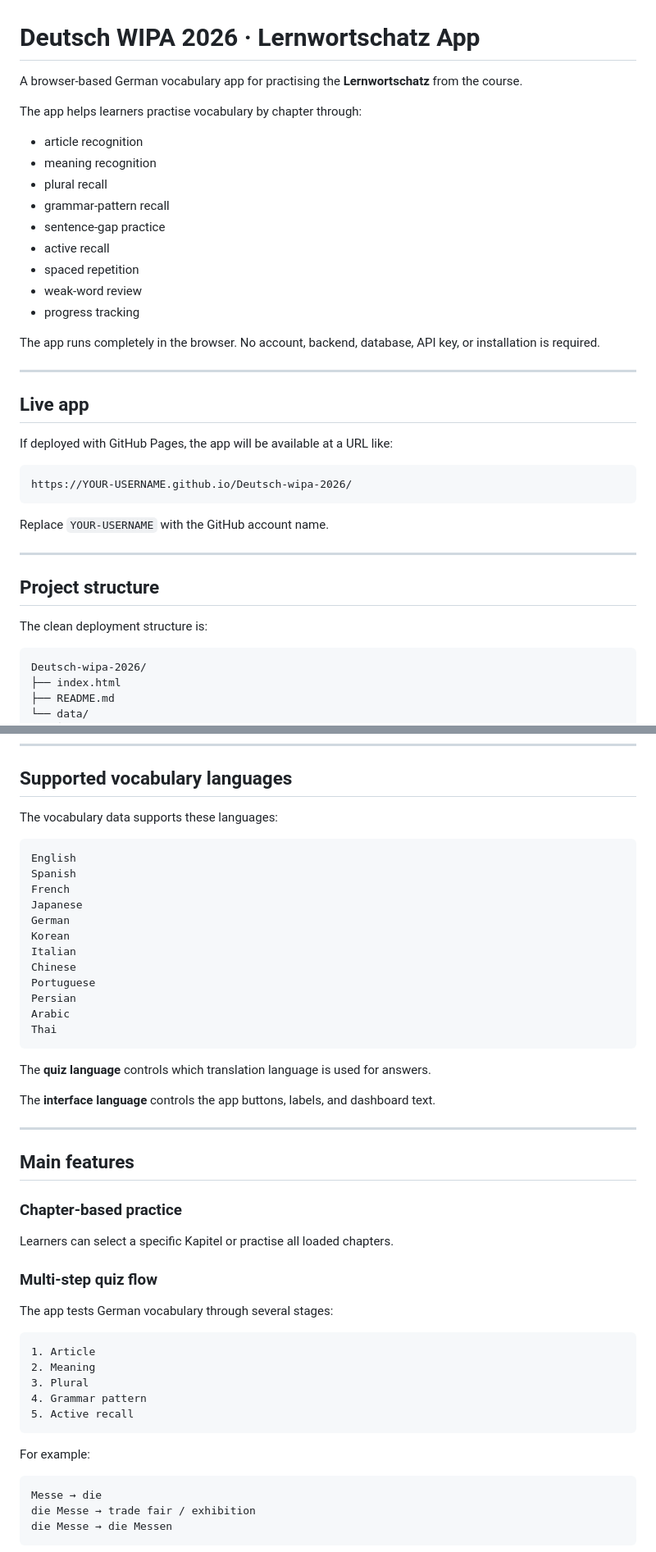
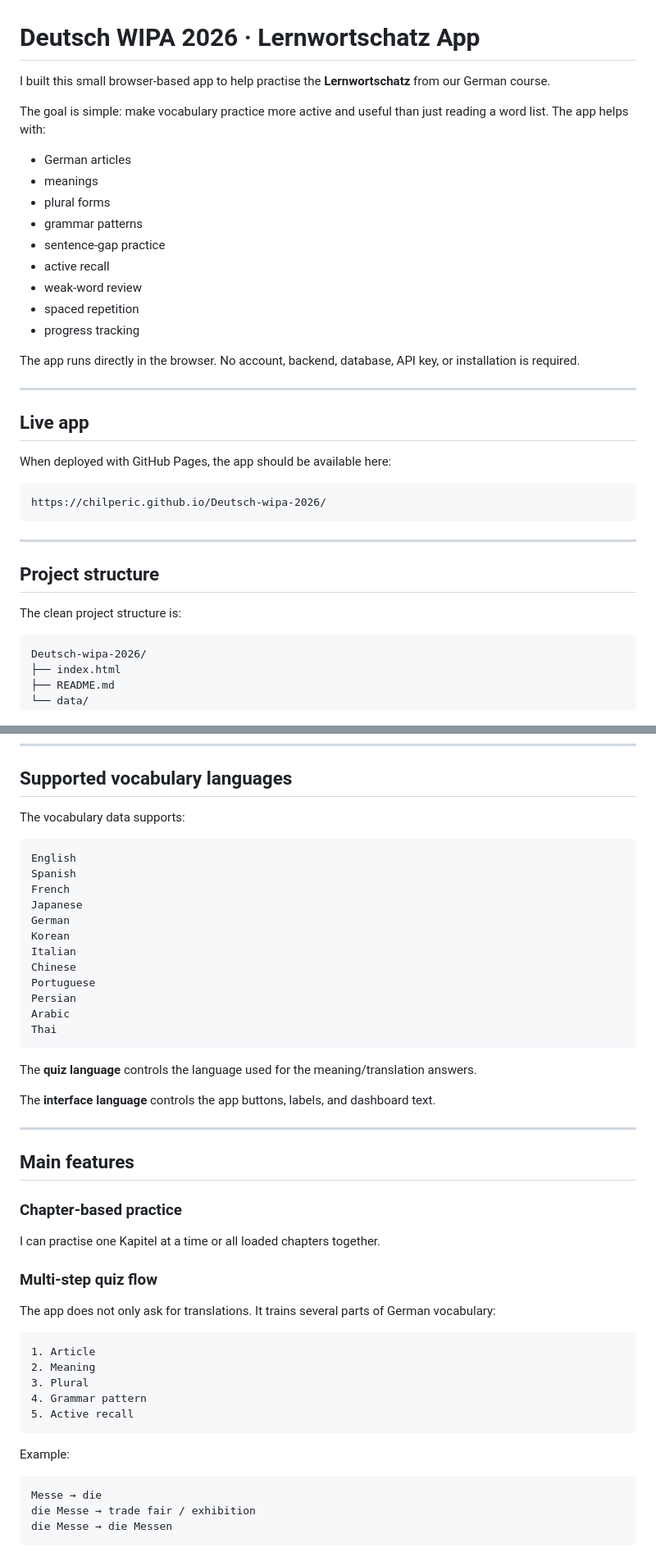
Before and after one commit to chilperic/Deutsch-wipa-2026, a Markdown page: README.md, 2 parts joined by grey strips. Shown at 82% size. Rendered like a GitHub page.

````diff
--- a/README.md
+++ b/README.md
@@ -1,38 +1,36 @@
 # Deutsch WIPA 2026 · Lernwortschatz App
 
-A browser-based German vocabulary app for practising the **Lernwortschatz** from the course.
+I built this small browser-based app to help practise the **Lernwortschatz** from our German course.
 
-The app helps learners practise vocabulary by chapter through:
+The goal is simple: make vocabulary practice more active and useful than just reading a word list. The app helps with:
 
-- article recognition
-- meaning recognition
-- plural recall
-- grammar-pattern recall
+- German articles
+- meanings
+- plural forms
+- grammar patterns
 - sentence-gap practice
 - active recall
+- weak-word review
 - spaced repetition
-- weak-word review
 - progress tracking
 
-The app runs completely in the browser. No account, backend, database, API key, or installation is required.
+The app runs directly in the browser. No account, backend, database, API key, or installation is required.
 
 ---
 
 ## Live app
 
-If deployed with GitHub Pages, the app will be available at a URL like:
+When deployed with GitHub Pages, the app should be available here:
 
 ```text
-https://YOUR-USERNAME.github.io/Deutsch-wipa-2026/
+https://chilperic.github.io/Deutsch-wipa-2026/
 ```
-
-Replace `YOUR-USERNAME` with the GitHub account name.
 
 ---
 
 ## Project structure
 
-The clean deployment structure is:
+The clean project structure is:
 
 ```text
 Deutsch-wipa-2026/
@@ -187,7 +179,7 @@ Example word entry:
 
 ## Supported vocabulary languages
 
-The vocabulary data supports these languages:
+The vocabulary data supports:
 
 ```text
 English
@@ -204,7 +196,7 @@ Arabic
 Thai
 ```
 
-The **quiz language** controls which translation language is used for answers.
+The **quiz language** controls the language used for the meaning/translation answers.
 
 The **interface language** controls the app buttons, labels, and dashboard text.
 
@@ -214,11 +206,11 @@ The **interface language** controls the app buttons, labels, and dashboard text.
 
 ### Chapter-based practice
 
-Learners can select a specific Kapitel or practise all loaded chapters.
+I can practise one Kapitel at a time or all loaded chapters together.
 
 ### Multi-step quiz flow
 
-The app tests German vocabulary through several stages:
+The app does not only ask for translations. It trains several parts of German vocabulary:
 
 ```text
 1. Article
@@ -228,7 +220,7 @@ The app tests German vocabulary through several stages:
 5. Active recall
 ```
 
-For example:
+Example:
 
 ```text
 Messe → die
````
Also changed, not shown: other parts of README.md (+26 -31 lines).
